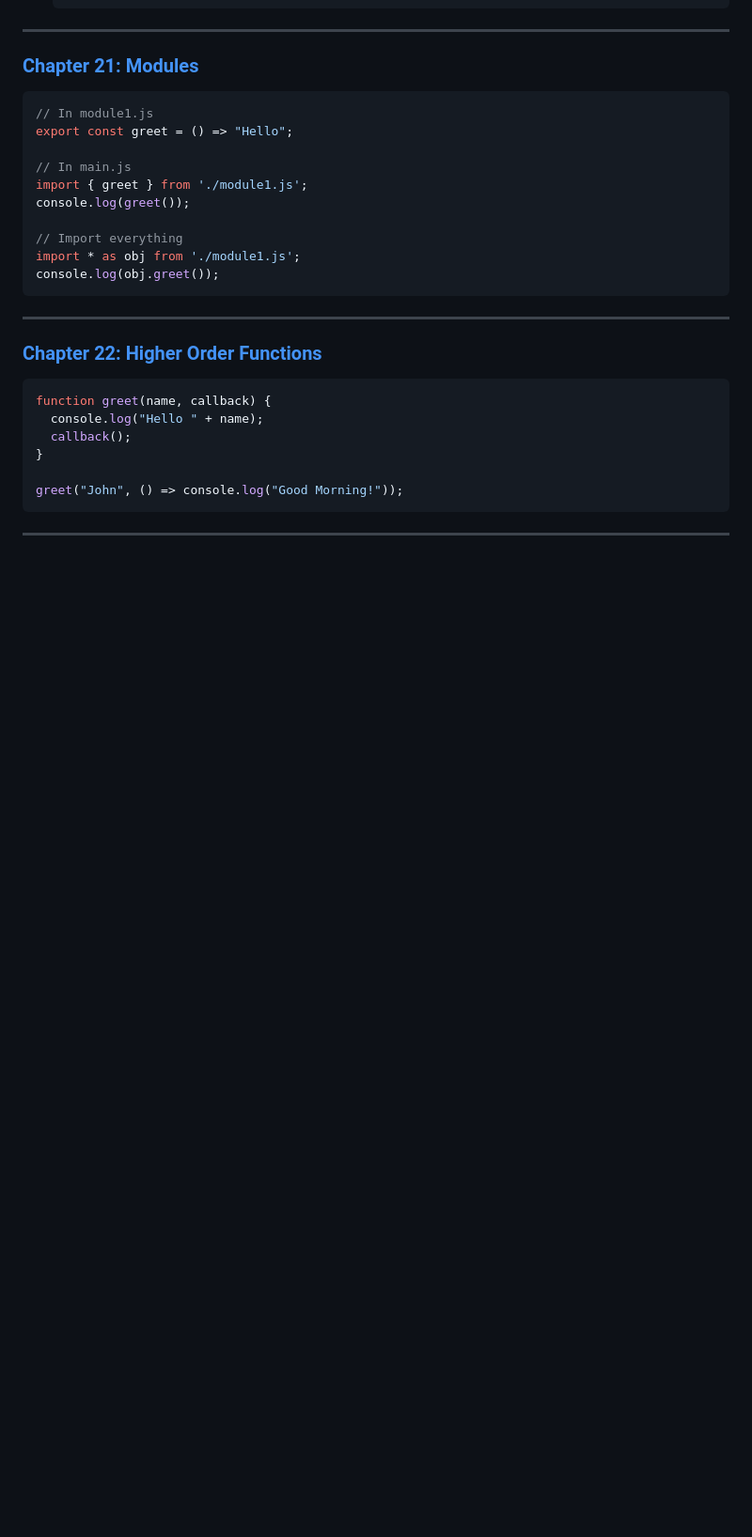
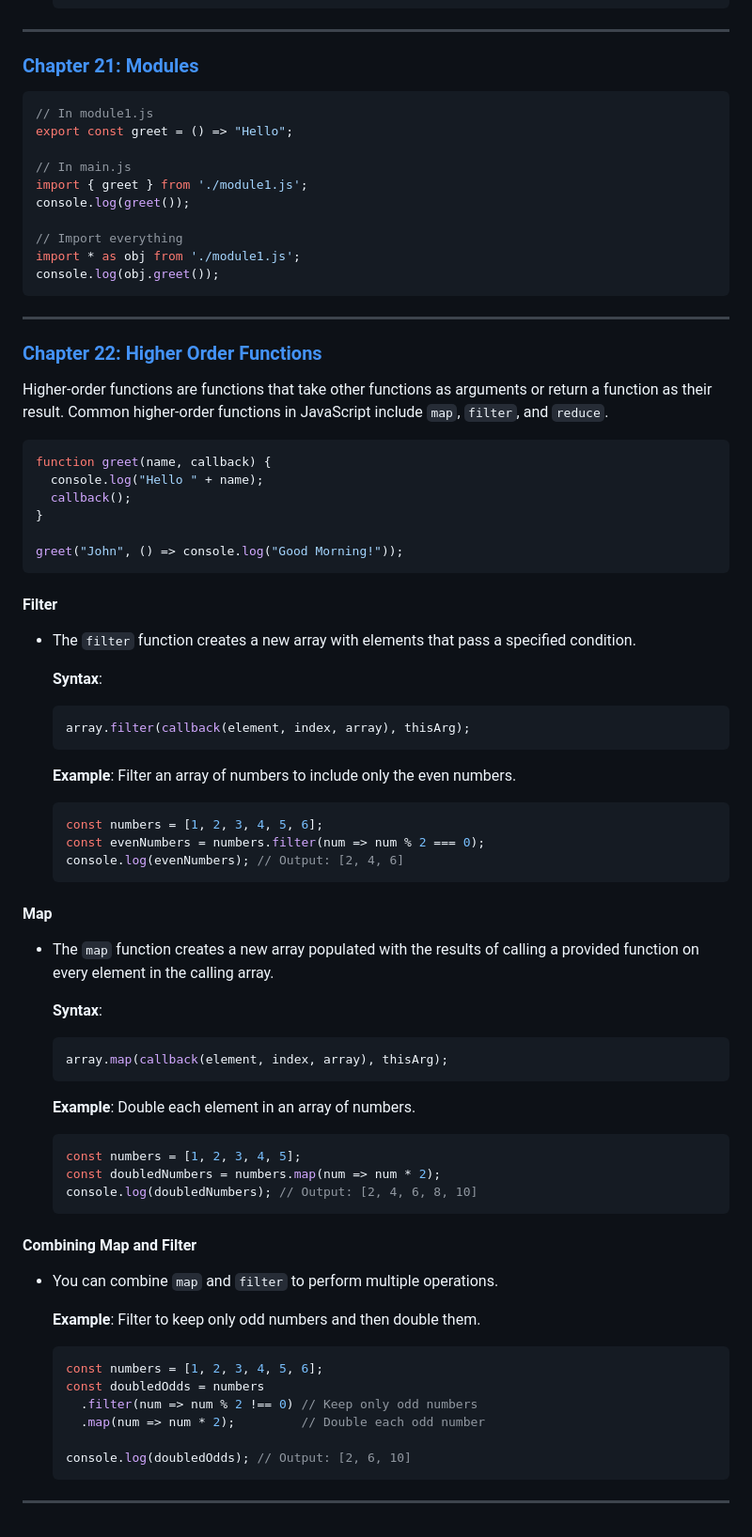
Before and after one commit to bhadrinath95/TaskManager, a Markdown page: Task Manager/javascript.md, the part around the change. Shown at 94% size. Drawn GitHub-style; blank space fills up the shorter version.

````diff
--- a/Task Manager/javascript.md
+++ b/Task Manager/javascript.md
@@ -469,6 +469,8 @@ console.log(obj.greet());
 ---
 
 ### **[Chapter 22: Higher Order Functions](#chapter-22-higher-order-functions)**
+Higher-order functions are functions that take other functions as arguments or return a function as their result. Common higher-order functions in JavaScript include `map`, `filter`, and `reduce`.
+
 ```js
 function greet(name, callback) {
   console.log("Hello " + name);
@@ -477,4 +479,47 @@ function greet(name, callback) {
 
 greet("John", () => console.log("Good Morning!"));
 ```
+
+#### **Filter**
+- The `filter` function creates a new array with elements that pass a specified condition.
+
+  **Syntax**:
+  ```javascript
+  array.filter(callback(element, index, array), thisArg);
+  ```
+
+  **Example**: Filter an array of numbers to include only the even numbers.
+  ```javascript
+  const numbers = [1, 2, 3, 4, 5, 6];
+  const evenNumbers = numbers.filter(num => num % 2 === 0);
+  console.log(evenNumbers); // Output: [2, 4, 6]
+  ```
+
+#### **Map**
+- The `map` function creates a new array populated with the results of calling a provided function on every element in the calling array.
+
+  **Syntax**:
+  ```javascript
+  array.map(callback(element, index, array), thisArg);
+  ```
+
+  **Example**: Double each element in an array of numbers.
+  ```javascript
+  const numbers = [1, 2, 3, 4, 5];
+  const doubledNumbers = numbers.map(num => num * 2);
+  console.log(doubledNumbers); // Output: [2, 4, 6, 8, 10]
+  ```
+
+#### **Combining Map and Filter**
+- You can combine `map` and `filter` to perform multiple operations.
+
+  **Example**: Filter to keep only odd numbers and then double them.
+  ```javascript
+  const numbers = [1, 2, 3, 4, 5, 6];
+  const doubledOdds = numbers
+    .filter(num => num % 2 !== 0) // Keep only odd numbers
+    .map(num => num * 2);         // Double each odd number
+
+  console.log(doubledOdds); // Output: [2, 6, 10]
+  ```
 ---
````
